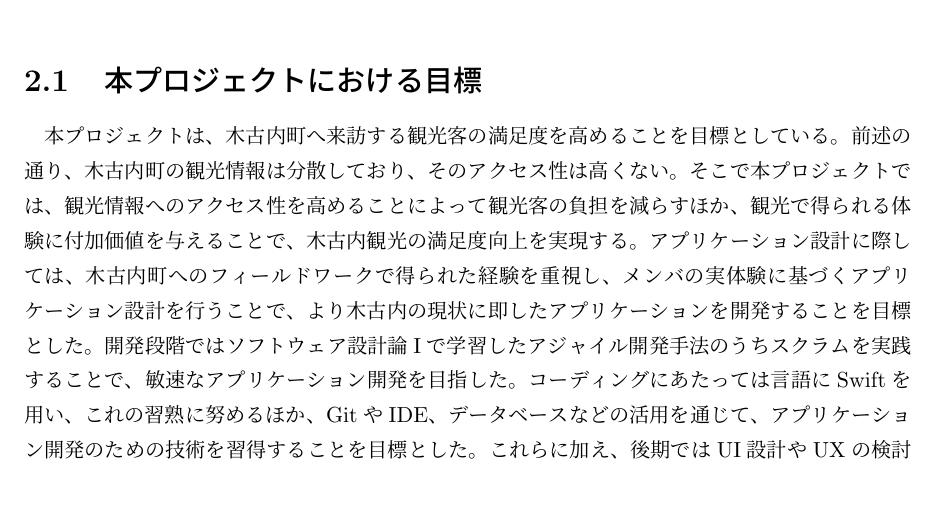
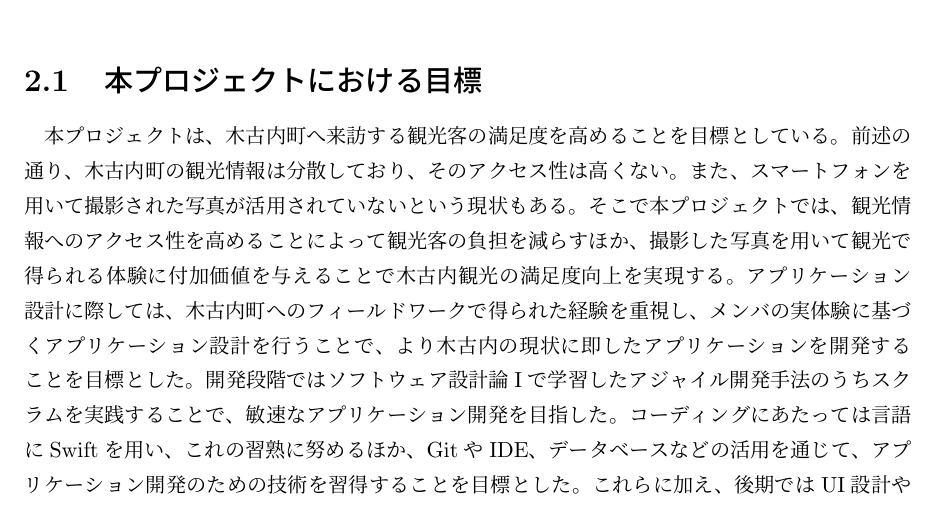
Before and after one commit to FUNPBL2015/Kan__groupreport, a LaTeX thesis (group.tex, which reads goal.tex): part of page 9 of 39, cut so that both start at the same text. Compiled offline with pLaTeX and dvipdfmx.

Commit message:
2章 写真撮影に関する記述の追加

```diff
--- a/goal.tex
+++ b/goal.tex
@@ -1,4 +1,4 @@
 %\chapter{到達目標}
 \section{本プロジェクトにおける目標}
-本プロジェクトは、木古内町へ来訪する観光客の満足度を高めることを目標としている。前述の通り、木古内町の観光情報は分散しており、そのアクセス性は高くない。そこで本プロジェクトでは、観光情報へのアクセス性を高めることによって観光客の負担を減らすほか、観光で得られる体験に付加価値を与えることで、木古内観光の満足度向上を実現する。アプリケーション設計に際しては、木古内町へのフィールドワークで得られた経験を重視し、メンバの実体験に基づくアプリケーション設計を行うことで、より木古内の現状に即したアプリケーションを開発することを目標とした。開発段階ではソフトウェア設計論Iで学習したアジャイル開発手法のうちスクラムを実践することで、敏速なアプリケーション開発を目指した。コーディングにあたっては言語にSwiftを用い、これの習熟に努めるほか、GitやIDE、データベースなどの活用を通じて、アプリケーション開発のための技術を習得することを目標とした。これらに加え、後期ではUI設計やUXの検討など、機能面だけでなくユーザの体験、アプリケーションの使いやすさの面も考慮し、リリースを視野に入れた実用に耐えうるアプリケーションの開発を目標とした。
+本プロジェクトは、木古内町へ来訪する観光客の満足度を高めることを目標としている。前述の通り、木古内町の観光情報は分散しており、そのアクセス性は高くない。また、スマートフォンを用いて撮影された写真が活用されていないという現状もある。そこで本プロジェクトでは、観光情報へのアクセス性を高めることによって観光客の負担を減らすほか、撮影した写真を用いて観光で得られる体験に付加価値を与えることで木古内観光の満足度向上を実現する。アプリケーション設計に際しては、木古内町へのフィールドワークで得られた経験を重視し、メンバの実体験に基づくアプリケーション設計を行うことで、より木古内の現状に即したアプリケーションを開発することを目標とした。開発段階ではソフトウェア設計論Iで学習したアジャイル開発手法のうちスクラムを実践することで、敏速なアプリケーション開発を目指した。コーディングにあたっては言語にSwiftを用い、これの習熟に努めるほか、GitやIDE、データベースなどの活用を通じて、アプリケーション開発のための技術を習得することを目標とした。これらに加え、後期ではUI設計やUXの検討など、機能面だけでなくユーザの体験、アプリケーションの使いやすさの面も考慮し、リリースを視野に入れた実用に耐えうるアプリケーションの開発を目標とした。
 \bunseki{横山翔栄}
```
